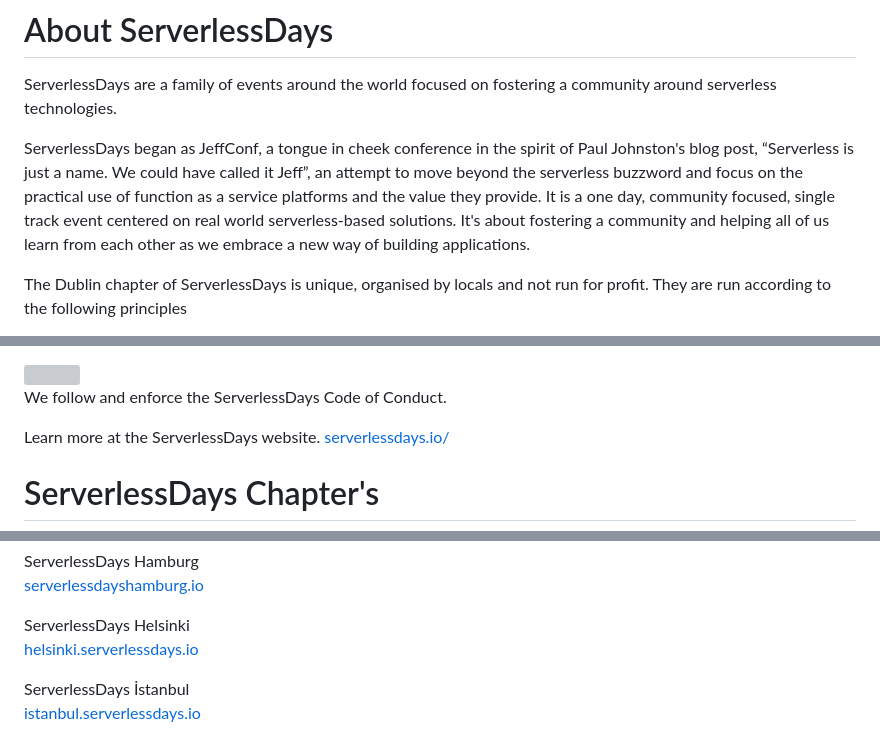
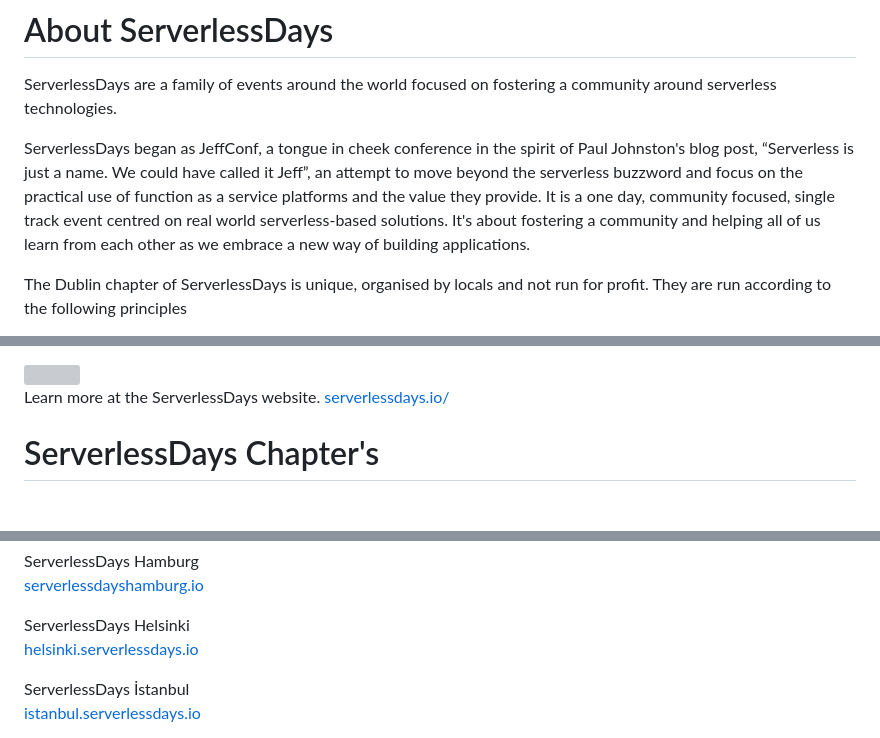
Before and after one commit to serverlessdays-dublin/serverlessdays-dublin-astro-template, a Markdown page: src/pages/about.md, 3 parts joined by grey strips. Rendered like a GitHub page; grey boxes are pictures that could not be loaded.

Commit message:
styling changes

```diff
--- a/src/pages/about.md
+++ b/src/pages/about.md
@@ -10,7 +10,7 @@ ServerlessDays are a family of events around the world focused on fostering a co
 ServerlessDays began as JeffConf, a tongue in cheek conference in the spirit of Paul Johnston's blog post,
 “Serverless is just a name. We could have called it Jeff”, an attempt to move beyond the serverless buzzword and focus on the
 practical use of function as a service platforms and the value they provide. It is a one day, community focused,
-single track event centered on real world serverless-based solutions. It's about fostering a community and helping all of us learn
+single track event centred on real world serverless-based solutions. It's about fostering a community and helping all of us learn
 from each other as we embrace a new way of building applications.
 
 The Dublin chapter of ServerlessDays is unique, organised by locals and not run for profit. They are run according to the following principles
@@ -24,8 +24,6 @@ The Dublin chapter of ServerlessDays is unique, organised by locals and not run
 <div class="container jeff-conf">
     <img src="/jeff-conf.png"/>
 </div>
-
-We follow and enforce the ServerlessDays Code of Conduct.
 
 Learn more at the ServerlessDays website. <a target="_blank" href="https://serverlessdays.io/">serverlessdays.io/</a>
 
@@ -63,6 +61,9 @@ ServerlessDays Hamburg<br />
 
 ServerlessDays Helsinki<br />
 <a target="_blank" href="https://helsinki.serverlessdays.io/">helsinki.serverlessdays.io</a>
+
+<!-- ServerlessDays Ireland<br />
+<a target="_blank" href="https://ireland.serverlessdays.io/">ireland.serverlessdays.io</a> -->
 
 ServerlessDays İstanbul<br />
 <a target="_blank" href="https://istanbul.serverlessdays.io/">istanbul.serverlessdays.io</a>
```
Also changed, not shown: other parts of src/pages/about.md (+1 -1 lines).
